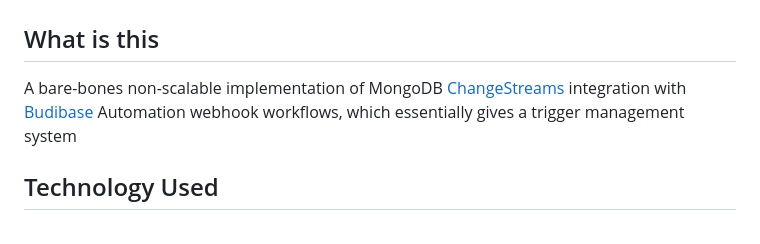
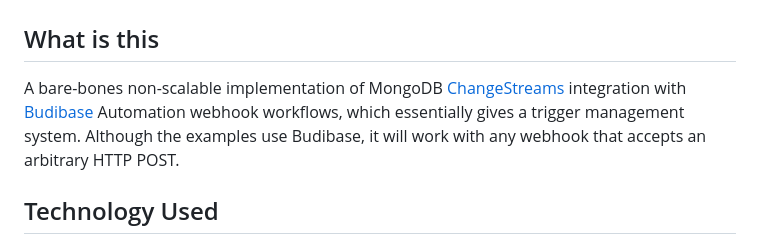
Before and after one commit to graboskyc/FaaSSubMgr, a Markdown page: README.md, the part around the change. Drawn GitHub-style.

```diff
--- a/README.md
+++ b/README.md
@@ -2,7 +2,7 @@
 
 ## What is this
 
-A bare-bones non-scalable implementation of MongoDB [ChangeStreams](https://www.mongodb.com/docs/manual/changeStreams/) integration with [Budibase](https://budibase.com/product/#automate) Automation webhook workflows, which essentially gives a trigger management system
+A bare-bones non-scalable implementation of MongoDB [ChangeStreams](https://www.mongodb.com/docs/manual/changeStreams/) integration with [Budibase](https://budibase.com/product/#automate) Automation webhook workflows, which essentially gives a trigger management system. Although the examples use Budibase, it will work with any webhook that accepts an arbitrary HTTP POST.
 
 ## Technology Used
 * [FastAPI](https://fastapi.tiangolo.com/) - static webserver and APIs
```
